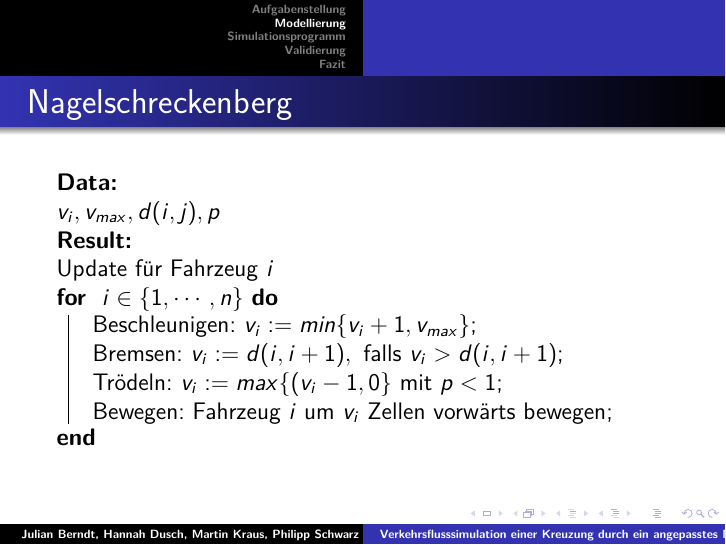
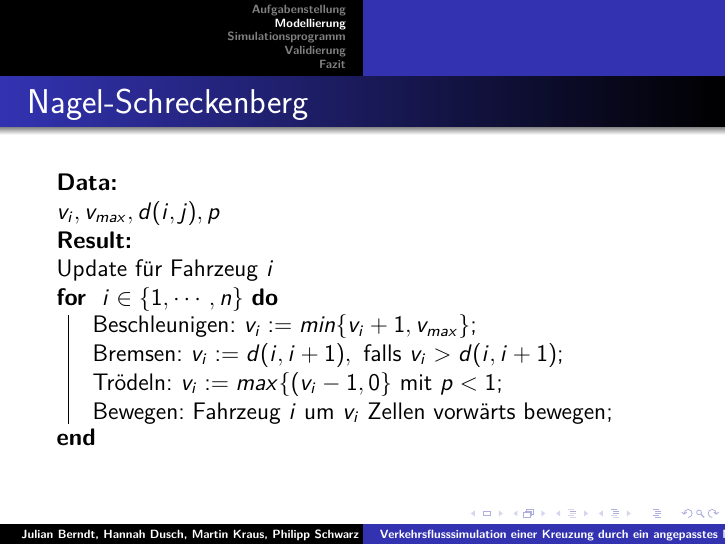
Before and after one commit to nigl/SIM, LaTeX slides (doc/presentation.tex): page 4 of 12. Compiled offline with pdfLaTeX.

Commit message:
Nagel-Schreckenberg

```diff
--- a/doc/presentation.tex
+++ b/doc/presentation.tex
@@ -86,7 +86,7 @@
 
 \section{Modellierung}
 \begin{frame}
-	\frametitle{Nagelschreckenberg}
+	\frametitle{Nagel-Schreckenberg}
 	\begin{algorithm}[H]
  %\SetLine % For v3.9
  %\SetAlgoLined % For previous releases [?]
```
